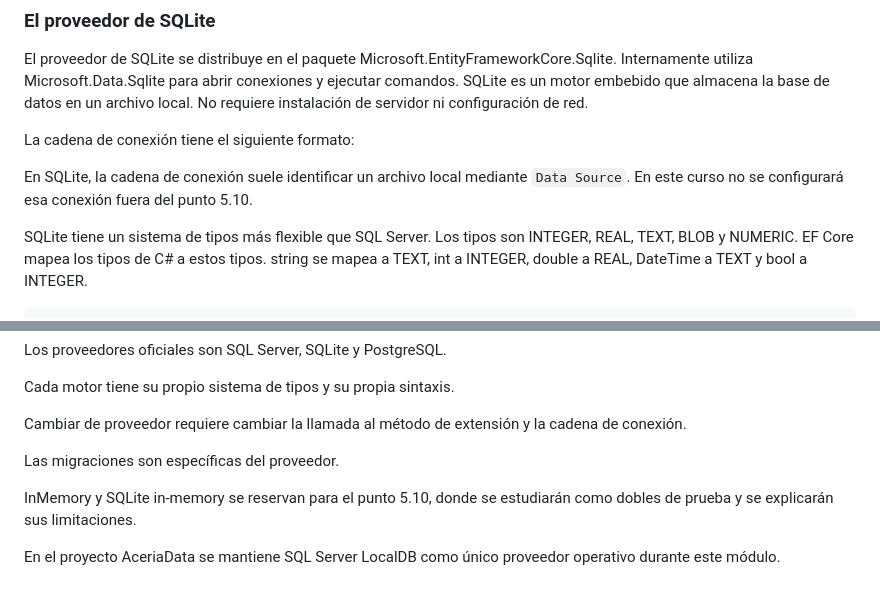
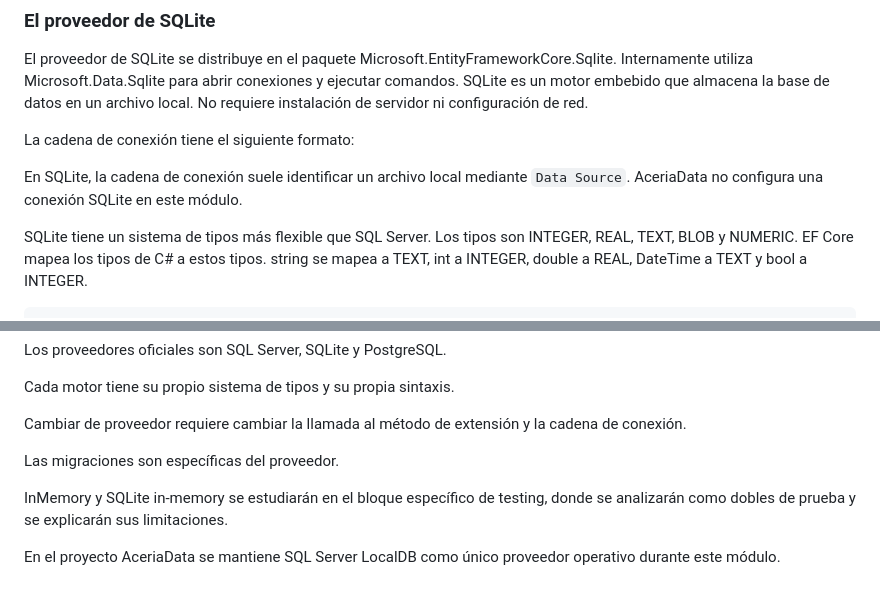
Before and after one commit to jaimecopilot/CURSO-ENTITY-FRAMEWORK-CORE-8, a Markdown page: M01/TEORIA/M01_TEORIA.md, 2 parts joined by grey strips. Drawn GitHub-style.

```diff
--- a/M01/TEORIA/M01_TEORIA.md
+++ b/M01/TEORIA/M01_TEORIA.md
@@ -2349,7 +2349,7 @@ El proveedor de SQLite se distribuye en el paquete Microsoft.EntityFrameworkCore
 
 La cadena de conexión tiene el siguiente formato:
 
-En SQLite, la cadena de conexión suele identificar un archivo local mediante `Data Source`. En este curso no se configurará esa conexión fuera del punto 5.10.
+En SQLite, la cadena de conexión suele identificar un archivo local mediante `Data Source`. AceriaData no configura una conexión SQLite en este módulo.
 
 SQLite tiene un sistema de tipos más flexible que SQL Server. Los tipos son INTEGER, REAL, TEXT, BLOB y NUMERIC. EF Core mapea los tipos de C# a estos tipos. string se mapea a TEXT, int a INTEGER, double a REAL, DateTime a TEXT y bool a INTEGER.
 
@@ -2421,7 +2421,7 @@ Cambiar de proveedor requiere cambiar la llamada al método de extensión y la c
 
 Las migraciones son específicas del proveedor.
 
-InMemory y SQLite in-memory se reservan para el punto 5.10, donde se estudiarán como dobles de prueba y se explicarán sus limitaciones.
+InMemory y SQLite in-memory se estudiarán en el bloque específico de testing, donde se analizarán como dobles de prueba y se explicarán sus limitaciones.
 
 En el proyecto AceriaData se mantiene SQL Server LocalDB como único proveedor operativo durante este módulo.
 
```
Also changed, not shown: other parts of M01/TEORIA/M01_TEORIA.md (+5 -5 lines).
